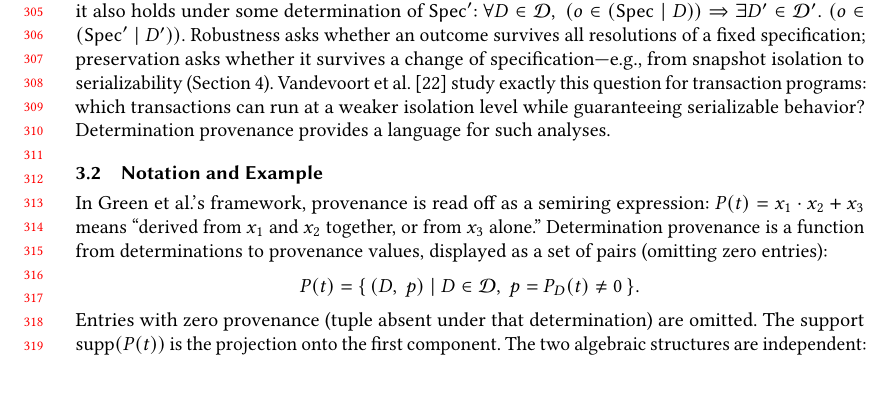
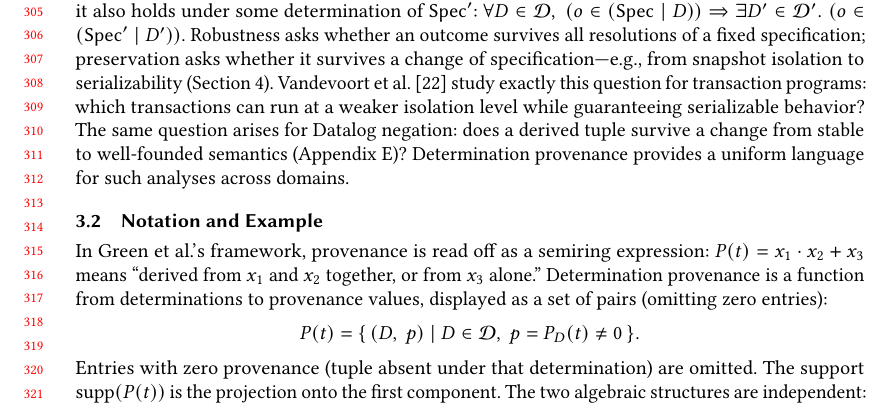
Before and after one commit to jhellerstein/provenance, a LaTeX paper (main.tex): part of page 7 of 28, cut so that both start at the same text, the shorter picture padded with empty space. Compiled offline with pdfLaTeX.

Commit message:
Add negation analogy after Vandevoort cite: same preservation question across domains; determination provenance is the uniform language

```diff
--- a/main.tex
+++ b/main.tex
@@ -644,7 +644,11 @@ specification---e.g., from snapshot isolation to serializability
 Vandevoort et al.~\cite{vandevoort2025mixed} study exactly this question
 for transaction programs: which transactions can run at a weaker isolation
 level while guaranteeing serializable behavior?
-Determination provenance provides a language for such analyses.
+The same question arises for Datalog negation: does a derived tuple survive
+a change from stable to well-founded semantics
+(Appendix~\ref{sec:appendix-datalog})?
+Determination provenance provides a uniform language for such analyses
+across domains.
 
 \subsection{Notation and Example}
 
```
